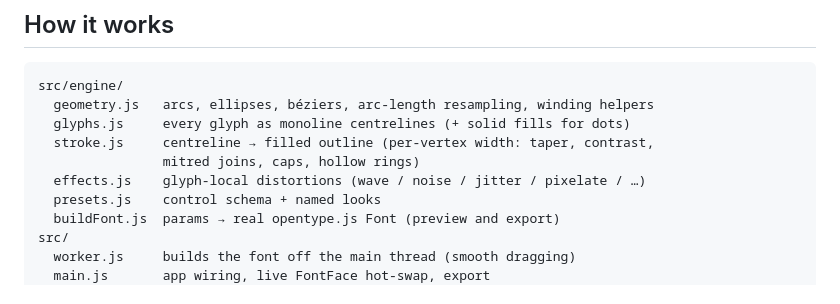
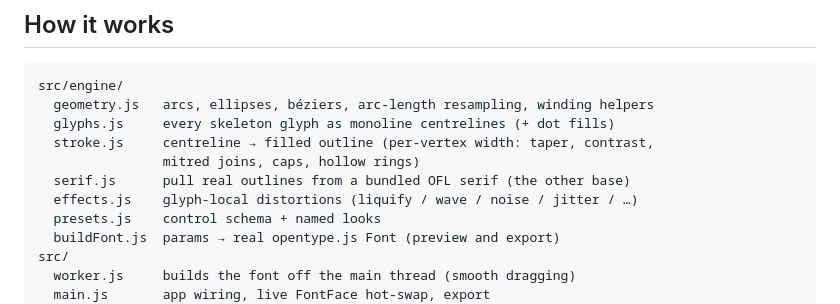
Before and after one commit to omansounds/gen_type, a Markdown page: README.md, the part around one of its changes. Drawn GitHub-style.

````diff
--- a/README.md
+++ b/README.md
@@ -62,10 +70,11 @@ to GitHub Pages, Netlify, Vercel, or any static host (asset paths are relative).
 ```
 src/engine/
   geometry.js   arcs, ellipses, béziers, arc-length resampling, winding helpers
-  glyphs.js     every glyph as monoline centrelines (+ solid fills for dots)
+  glyphs.js     every skeleton glyph as monoline centrelines (+ dot fills)
   stroke.js     centreline → filled outline (per-vertex width: taper, contrast,
                 mitred joins, caps, hollow rings)
-  effects.js    glyph-local distortions (wave / noise / jitter / pixelate / …)
+  serif.js      pull real outlines from a bundled OFL serif (the other base)
+  effects.js    glyph-local distortions (liquify / wave / noise / jitter / …)
   presets.js    control schema + named looks
   buildFont.js  params → real opentype.js Font (preview and export)
 src/
````
Also changed, not shown: other parts of README.md (+28 -5 lines), docs/specimen.png, 15 other files.
